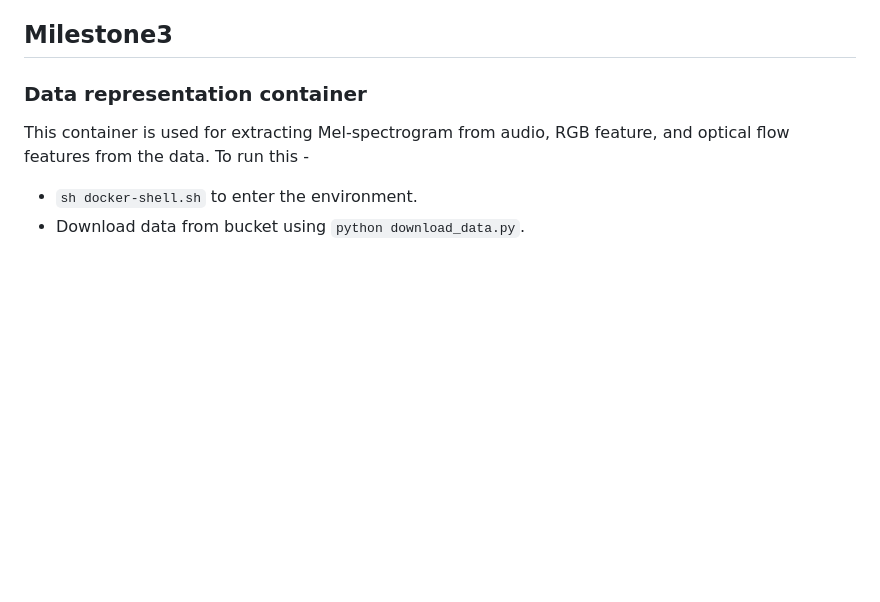
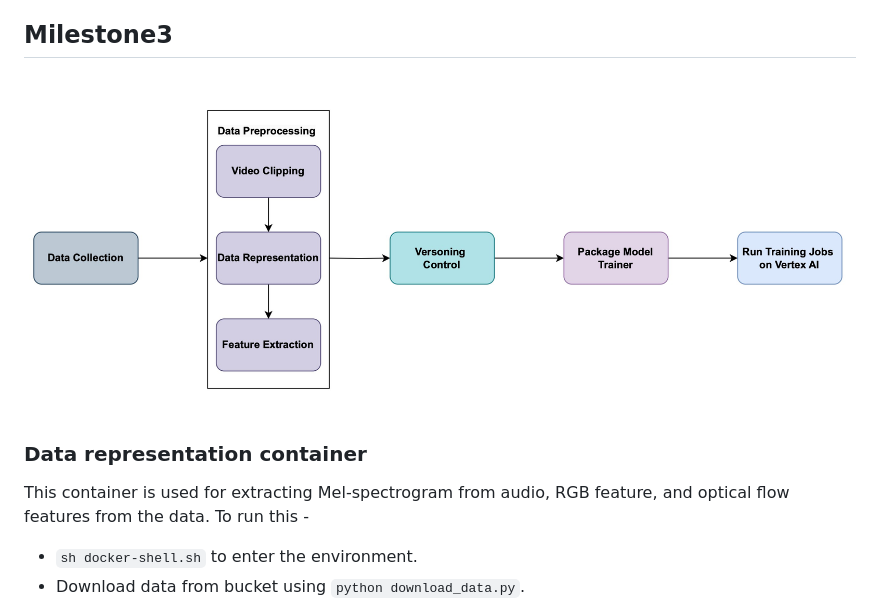
Before and after one commit to yuqinbailey/AC215_S2S, a Markdown page: README.md, the part around the change. Drawn GitHub-style; pictures changed too: images/mega_pipeline.jpg (added); blank space fills up the shorter version.

Commit message:
add pipeline workflow

```diff
--- a/README.md
+++ b/README.md
@@ -72,6 +72,7 @@ We aim to develop an application that generates ambient sounds from images or si
 
 
 ## Milestone3
+![pipeline](images/mega_pipeline.jpg)
 
 ### Data representation container
 This container is used for extracting Mel-spectrogram from audio, RGB feature, and optical flow features from the data.
```
Also changed, not shown: 1 other file.
